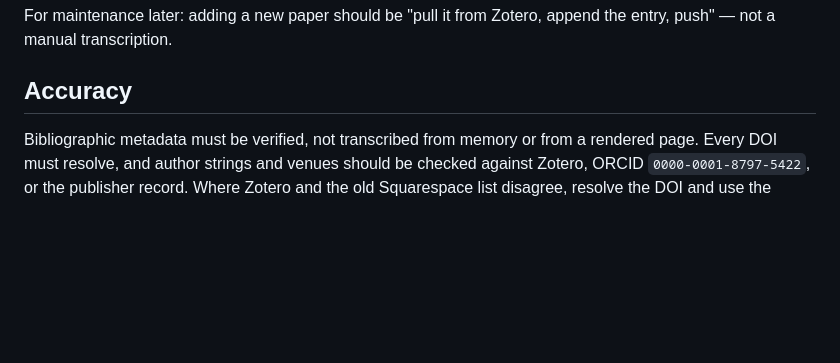
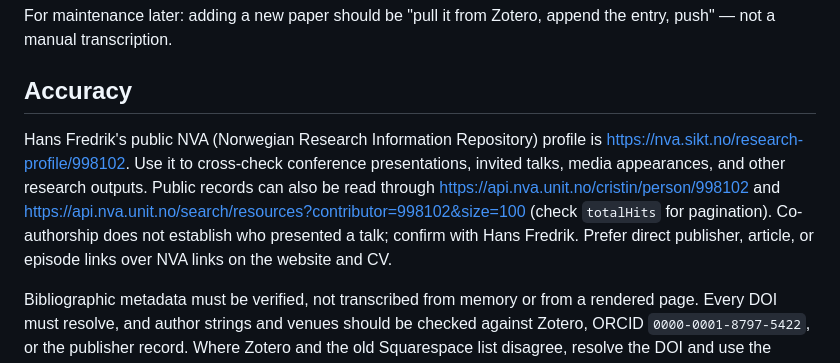
Before and after one commit to hafsunde/personal_website, a Markdown page: CLAUDE.md, the part around the change. GitHub-like rendering; blank space fills up the shorter version.

```diff
--- a/CLAUDE.md
+++ b/CLAUDE.md
@@ -78,6 +78,8 @@ For maintenance later: adding a new paper should be "pull it from Zotero, append
 
 ## Accuracy
 
+Hans Fredrik's public NVA (Norwegian Research Information Repository) profile is https://nva.sikt.no/research-profile/998102. Use it to cross-check conference presentations, invited talks, media appearances, and other research outputs. Public records can also be read through https://api.nva.unit.no/cristin/person/998102 and https://api.nva.unit.no/search/resources?contributor=998102&size=100 (check `totalHits` for pagination). Co-authorship does not establish who presented a talk; confirm with Hans Fredrik. Prefer direct publisher, article, or episode links over NVA links on the website and CV.
+
 Bibliographic metadata must be verified, not transcribed from memory or from a rendered page. Every DOI must resolve, and author strings and venues should be checked against Zotero, ORCID `0000-0001-8797-5422`, or the publisher record. Where Zotero and the old Squarespace list disagree, resolve the DOI and use the publisher record — don't silently prefer one source. An unverifiable entry stays out of the file rather than going in provisionally; flag it instead.
 
 Some publishers (Wiley, PNAS) return 403 to scripted HTML requests. Check DOIs with content negotiation (`Accept: application/vnd.citationstyles.csl+json` against `https://doi.org/<doi>`), not by loading the landing page.
```
Also changed, not shown: LONG_TERM_TODO.md (+1 -0 lines).
